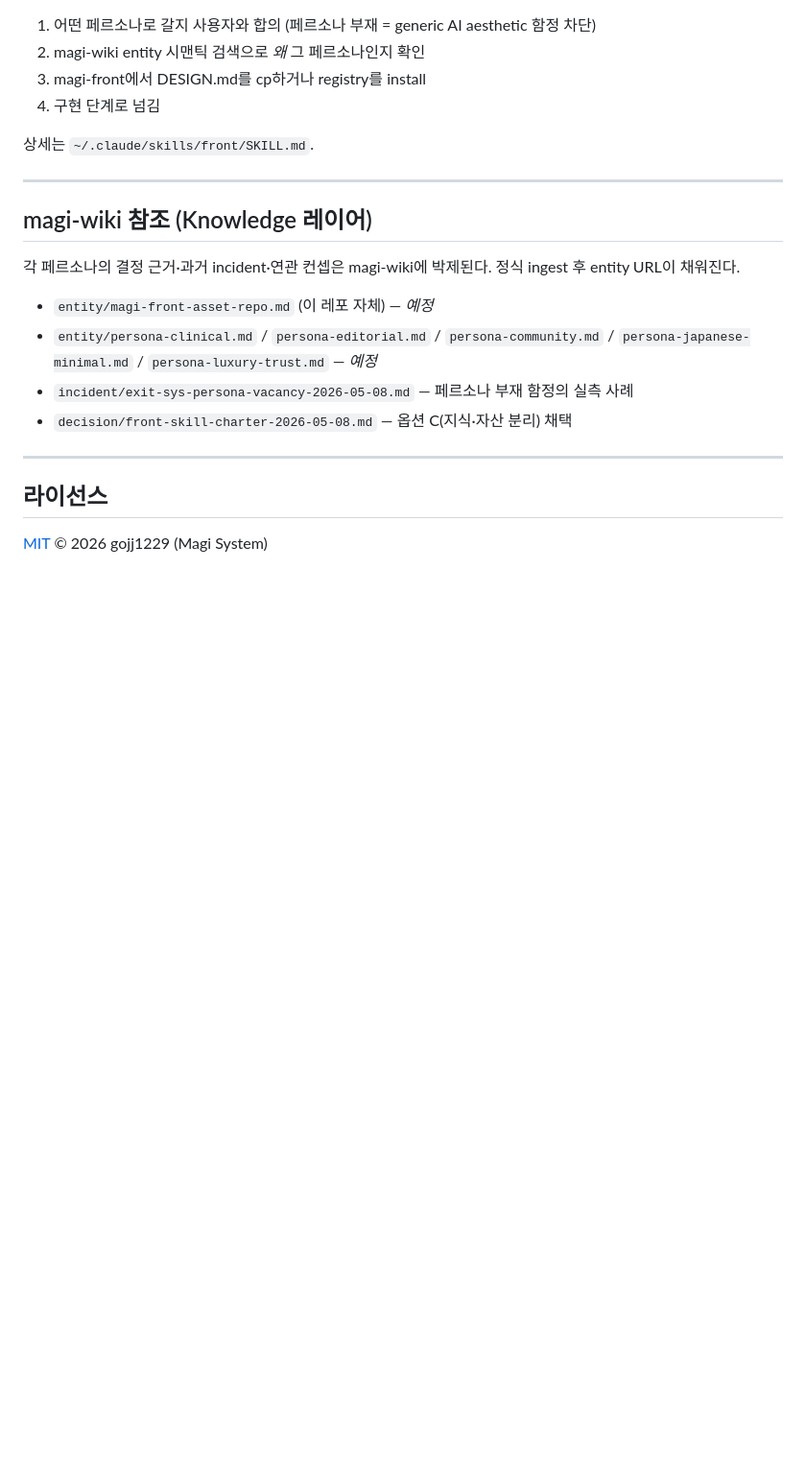
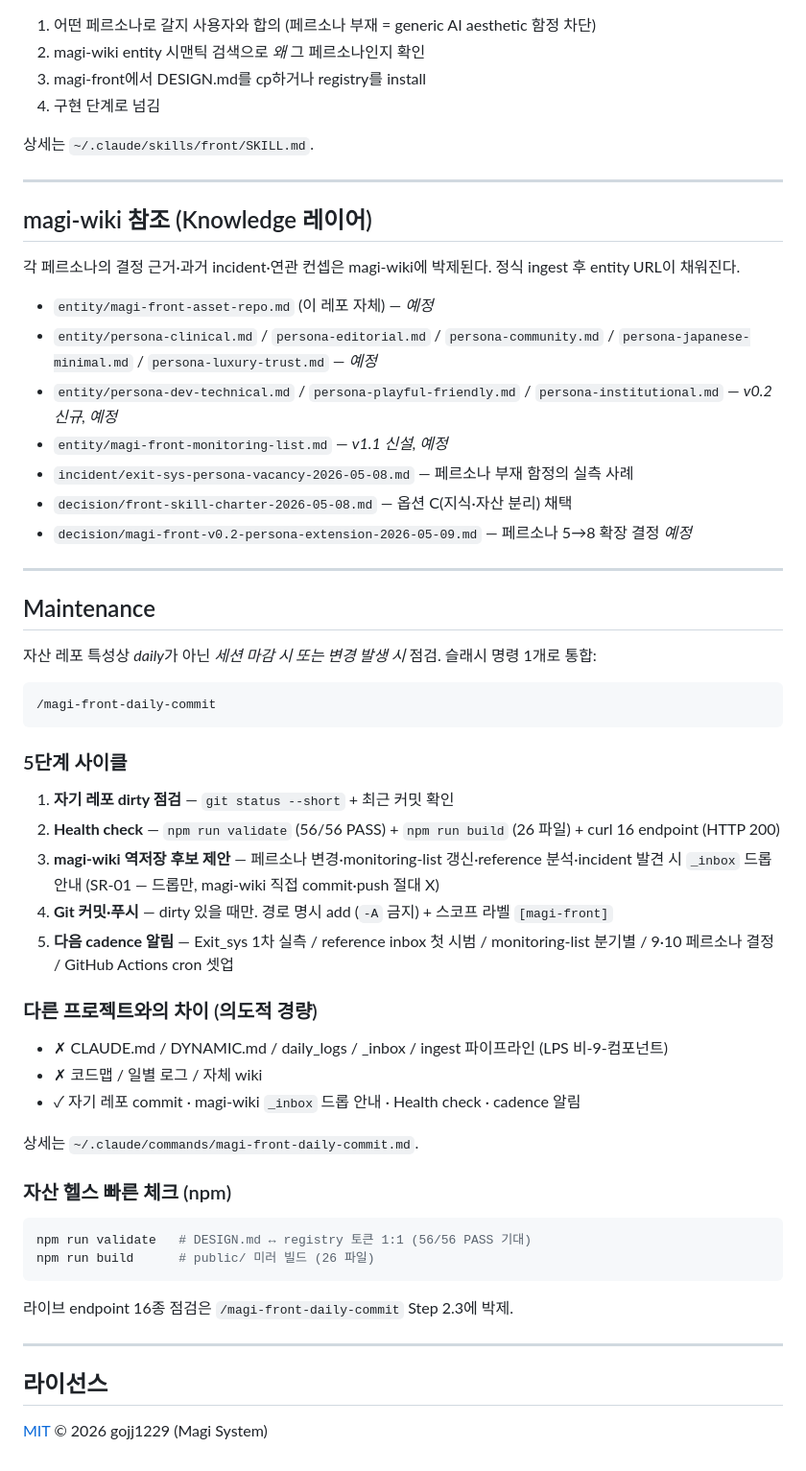
Before and after one commit to gojj1229/magi-front, a Markdown page: README.md, the part around the change. Shown at 96% size. GitHub-like rendering; blank space fills up the shorter version.

Commit message:
docs: [magi-front] Maintenance 섹션 추가 + /magi-front-daily-commit 슬래시 명령 박제
자산 레포 특성상 daily가 아닌 *세션 마감 시 또는 변경 발생 시* 5단계 사이클:
1. 자기 레포 dirty 점검
2. Health check (validate 56/56 + build 26 + curl 16 endpoint)
3. magi-wiki 역저장 후보 제안 (SR-01 — _inbox 드롭만)
4. Git 커밋·푸시 (dirty 있을 때만, 경로 명시 add)
5. 다음 cadence 알림 (Exit_sys 실측 / reference inbox / 9·10 결정)

다른 프로젝트(M_MAGI·magi-wiki·F_MAGI·C_MAGI)의 풀 daily-commit과 다른 의도적 경량:
- CLAUDE.md·DYNAMIC.md·daily_logs·_inbox 모두 미적용 (LPS 비-9-컴포넌트)
- 자기 레포 commit + magi-wiki _inbox 드롭 안내 + 헬스 체크만

명령 정의: ~/.claude/commands/magi-front-daily-commit.md
README §"magi-wiki 참조"에 v0.2 신규 entity 4종 + 결정 1종 박제 예정 반영.

Co-Authored-By: Claude Opus 4.7 (1M context) <noreply@anthropic.com>

````diff
--- a/README.md
+++ b/README.md
@@ -169,8 +169,46 @@ magi-front/
 
 - `entity/magi-front-asset-repo.md` (이 레포 자체) — *예정*
 - `entity/persona-clinical.md` / `persona-editorial.md` / `persona-community.md` / `persona-japanese-minimal.md` / `persona-luxury-trust.md` — *예정*
+- `entity/persona-dev-technical.md` / `persona-playful-friendly.md` / `persona-institutional.md` — *v0.2 신규, 예정*
+- `entity/magi-front-monitoring-list.md` — *v1.1 신설, 예정*
 - `incident/exit-sys-persona-vacancy-2026-05-08.md` — 페르소나 부재 함정의 실측 사례
 - `decision/front-skill-charter-2026-05-08.md` — 옵션 C(지식·자산 분리) 채택
+- `decision/magi-front-v0.2-persona-extension-2026-05-09.md` — 페르소나 5→8 확장 결정 *예정*
+
+---
+
+## Maintenance
+
+자산 레포 특성상 *daily*가 아닌 *세션 마감 시 또는 변경 발생 시* 점검. 슬래시 명령 1개로 통합:
+
+```
+/magi-front-daily-commit
+```
+
+### 5단계 사이클
+
+1. **자기 레포 dirty 점검** — `git status --short` + 최근 커밋 확인
+2. **Health check** — `npm run validate` (56/56 PASS) + `npm run build` (26 파일) + curl 16 endpoint (HTTP 200)
+3. **magi-wiki 역저장 후보 제안** — 페르소나 변경·monitoring-list 갱신·reference 분석·incident 발견 시 `_inbox` 드롭 안내 (SR-01 — 드롭만, magi-wiki 직접 commit·push 절대 X)
+4. **Git 커밋·푸시** — dirty 있을 때만. 경로 명시 add (`-A` 금지) + 스코프 라벨 `[magi-front]`
+5. **다음 cadence 알림** — Exit_sys 1차 실측 / reference inbox 첫 시범 / monitoring-list 분기별 / 9·10 페르소나 결정 / GitHub Actions cron 셋업
+
+### 다른 프로젝트와의 차이 (의도적 경량)
+
+- ✗ CLAUDE.md / DYNAMIC.md / daily_logs / _inbox / ingest 파이프라인 (LPS 비-9-컴포넌트)
+- ✗ 코드맵 / 일별 로그 / 자체 wiki
+- ✓ 자기 레포 commit · magi-wiki `_inbox` 드롭 안내 · Health check · cadence 알림
+
+상세는 `~/.claude/commands/magi-front-daily-commit.md`.
+
+### 자산 헬스 빠른 체크 (npm)
+
+```bash
+npm run validate   # DESIGN.md ↔ registry 토큰 1:1 (56/56 PASS 기대)
+npm run build      # public/ 미러 빌드 (26 파일)
+```
+
+라이브 endpoint 16종 점검은 `/magi-front-daily-commit` Step 2.3에 박제.
 
 ---
 
````
